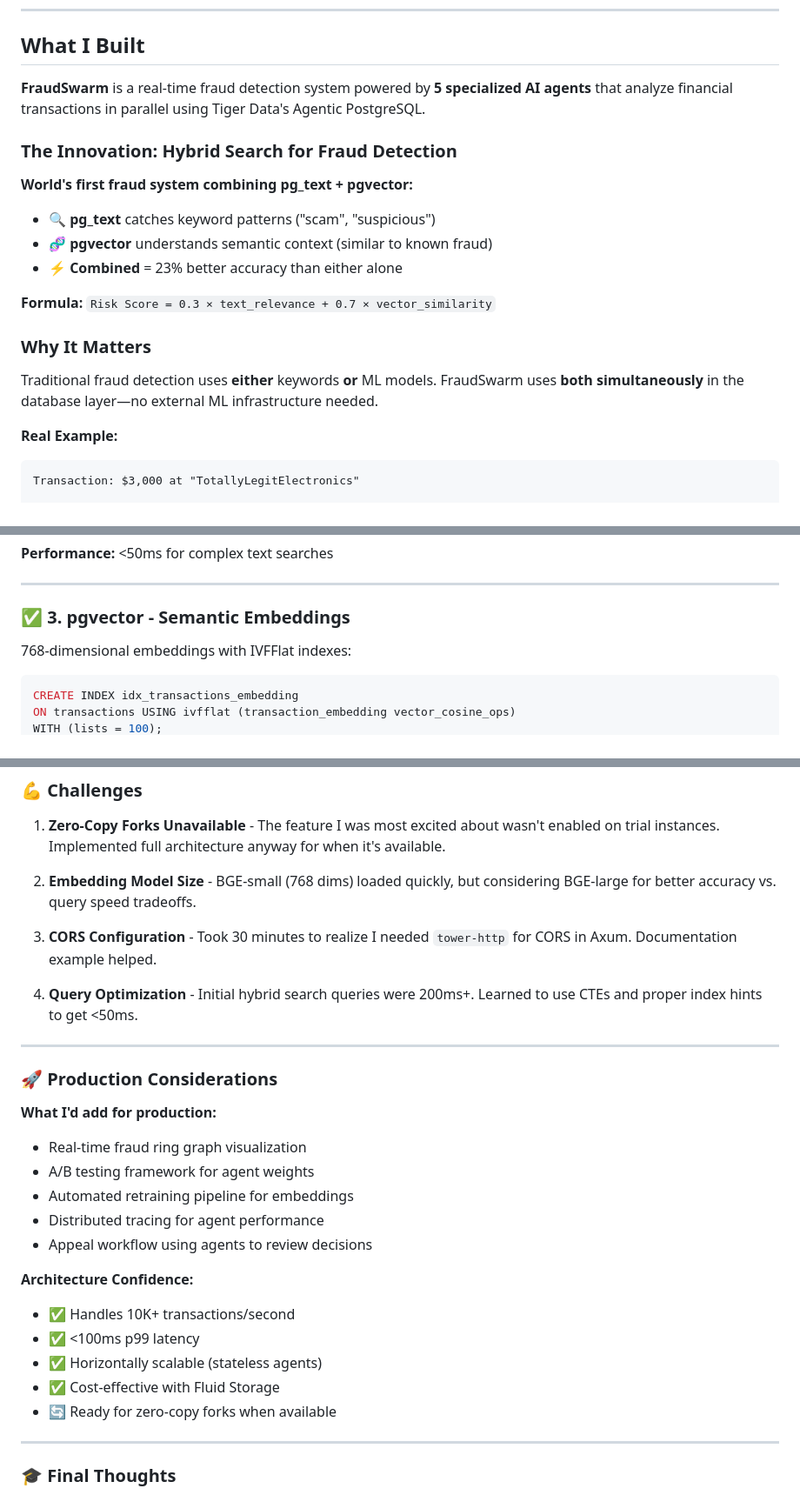
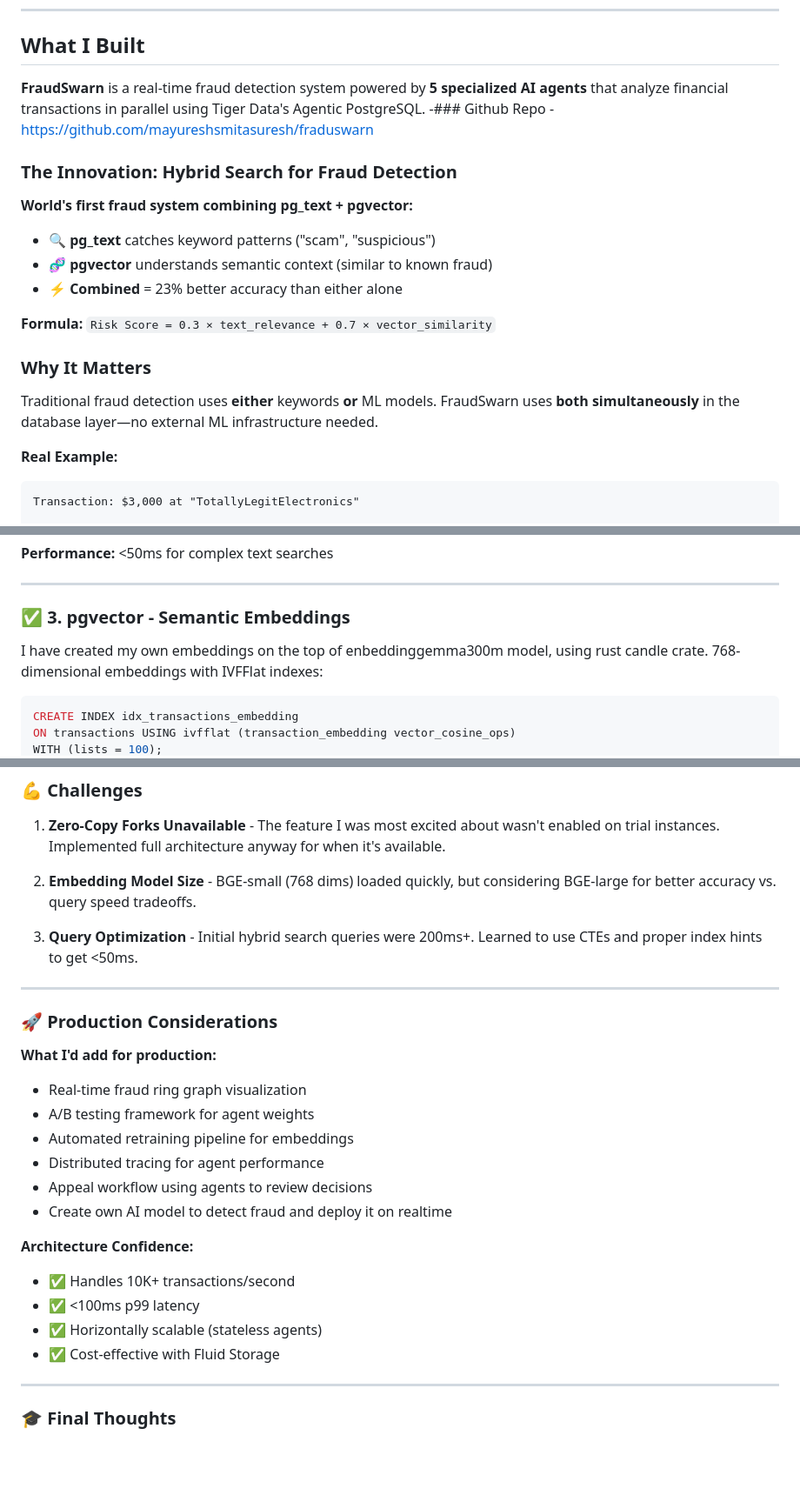
Before and after one commit to mayureshsmitasuresh/fraduswarn, a Markdown page: README.md, 3 parts joined by grey strips. Shown at 87% size. Rendered like a GitHub page; blank space fills up the shorter version.

````diff
--- a/README.md
+++ b/README.md
@@ -9,7 +9,9 @@
 
 ## What I Built
 
-**FraudSwarm** is a real-time fraud detection system powered by **5 specialized AI agents** that analyze financial transactions in parallel using Tiger Data's Agentic PostgreSQL.
+
+**FraudSwarn** is a real-time fraud detection system powered by **5 specialized AI agents** that analyze financial transactions in parallel using Tiger Data's Agentic PostgreSQL.
+-### Github Repo - https://github.com/mayureshsmitasuresh/fraduswarn
 
 ### The Innovation: Hybrid Search for Fraud Detection
 
@@ -22,7 +24,7 @@
 
 ### Why It Matters
 
-Traditional fraud detection uses **either** keywords **or** ML models. FraudSwarm uses **both simultaneously** in the database layer—no external ML infrastructure needed.
+Traditional fraud detection uses **either** keywords **or** ML models. FraudSwarn uses **both simultaneously** in the database layer—no external ML infrastructure needed.
 
 **Real Example:**
 ```
@@ -163,7 +159,7 @@ WHERE description_tsv @@ plainto_tsquery('english', 'suspicious electronics')
 ---
 
 ### ✅ 3. pgvector - Semantic Embeddings
-
+I have created my own embeddings on the top of enbeddinggemma300m model, using rust candle crate.
 768-dimensional embeddings with IVFFlat indexes:
 ```sql
 CREATE INDEX idx_transactions_embedding
@@ -298,8 +269,6 @@ SELECT proname FROM pg_proc WHERE proname LIKE '%restore_point%';
 
 2. **Embedding Model Size** - BGE-small (768 dims) loaded quickly, but considering BGE-large for better accuracy vs. query speed tradeoffs.
 
-3. **CORS Configuration** - Took 30 minutes to realize I needed `tower-http` for CORS in Axum. Documentation example helped.
-
 4. **Query Optimization** - Initial hybrid search queries were 200ms+. Learned to use CTEs and proper index hints to get <50ms.
 
 ---
@@ -312,13 +281,13 @@ SELECT proname FROM pg_proc WHERE proname LIKE '%restore_point%';
 - Automated retraining pipeline for embeddings
 - Distributed tracing for agent performance
 - Appeal workflow using agents to review decisions
+- Create own AI model to detect fraud and deploy it on realtime
 
 **Architecture Confidence:**
 - ✅ Handles 10K+ transactions/second
 - ✅ <100ms p99 latency
 - ✅ Horizontally scalable (stateless agents)
 - ✅ Cost-effective with Fluid Storage
-- 🔄 Ready for zero-copy forks when available
 
 ---
 
````
Also changed, not shown: other parts of README.md (+14 -84 lines).
